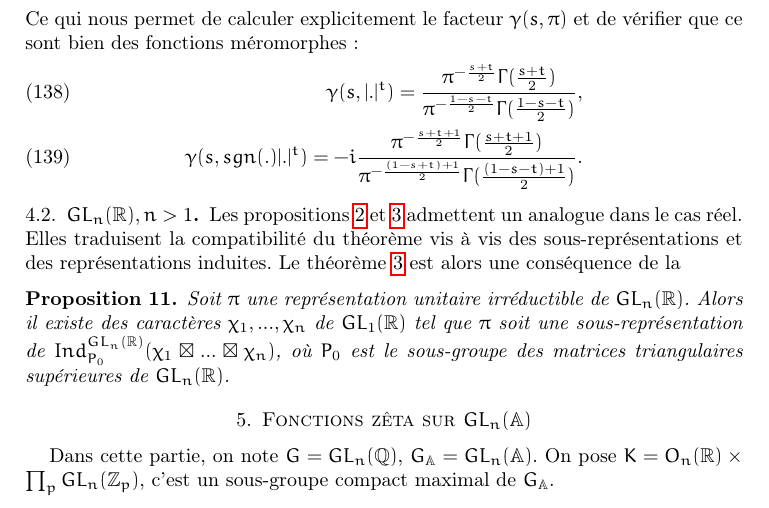
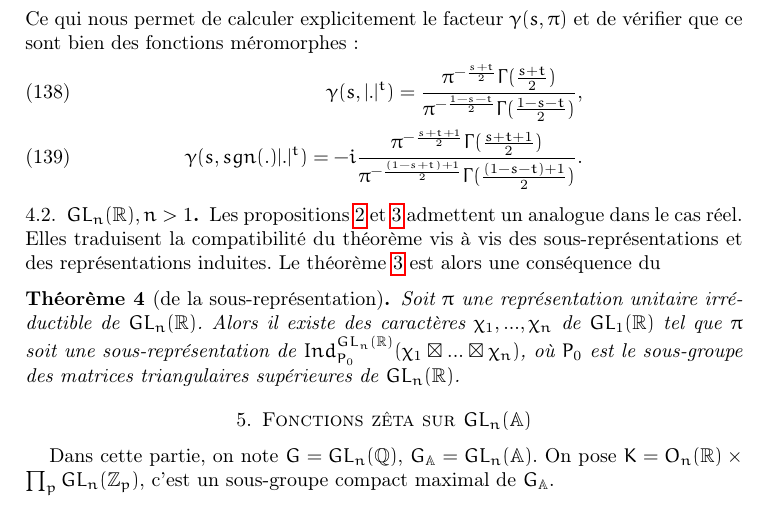
Before and after one commit to nicolasduhamel/Fonctions-z-ta, a LaTeX paper (zeta.tex, which reads reel.tex): part of page 18 of 23, cut so that both start at the same text. Compiled offline with pdfLaTeX.

Commit message:
Th sous-rep

```diff
--- a/reel.tex
+++ b/reel.tex
@@ -81,7 +81,7 @@ Ce qui nous permet de calculer explicitement le facteur $\gamma(s,\pi)$ et de v
 
 \subsection{$GL_n(\mathbb{R}), n > 1$}
 
-Les propositions \ref{comp_ind1} et \ref{comp_ind2} admettent un analogue dans le cas réel. Elles traduisent la compatibilité du théorème vis à vis des sous-représentations et des représentations induites. Le théorème \ref{thm_reel} est alors une conséquence de la
-\begin{proposition}
+Les propositions \ref{comp_ind1} et \ref{comp_ind2} admettent un analogue dans le cas réel. Elles traduisent la compatibilité du théorème vis à vis des sous-représentations et des représentations induites. Le théorème \ref{thm_reel} est alors une conséquence du
+\begin{theoreme}[de la sous-représentation]
 Soit $\pi$ une représentation unitaire irréductible de $GL_n(\mathbb{R})$. Alors il existe des caractères $\chi_1, ..., \chi_n$ de $GL_1(\mathbb{R})$ tel que $\pi$ soit une sous-représentation de $Ind_{P_0}^{GL_n(\mathbb{R})}(\chi_1 \boxtimes ... \boxtimes \chi_n)$, où $P_0$ est le sous-groupe des matrices triangulaires supérieures de $GL_n(\mathbb{R})$.
-\end{proposition}
+\end{theoreme}
```
